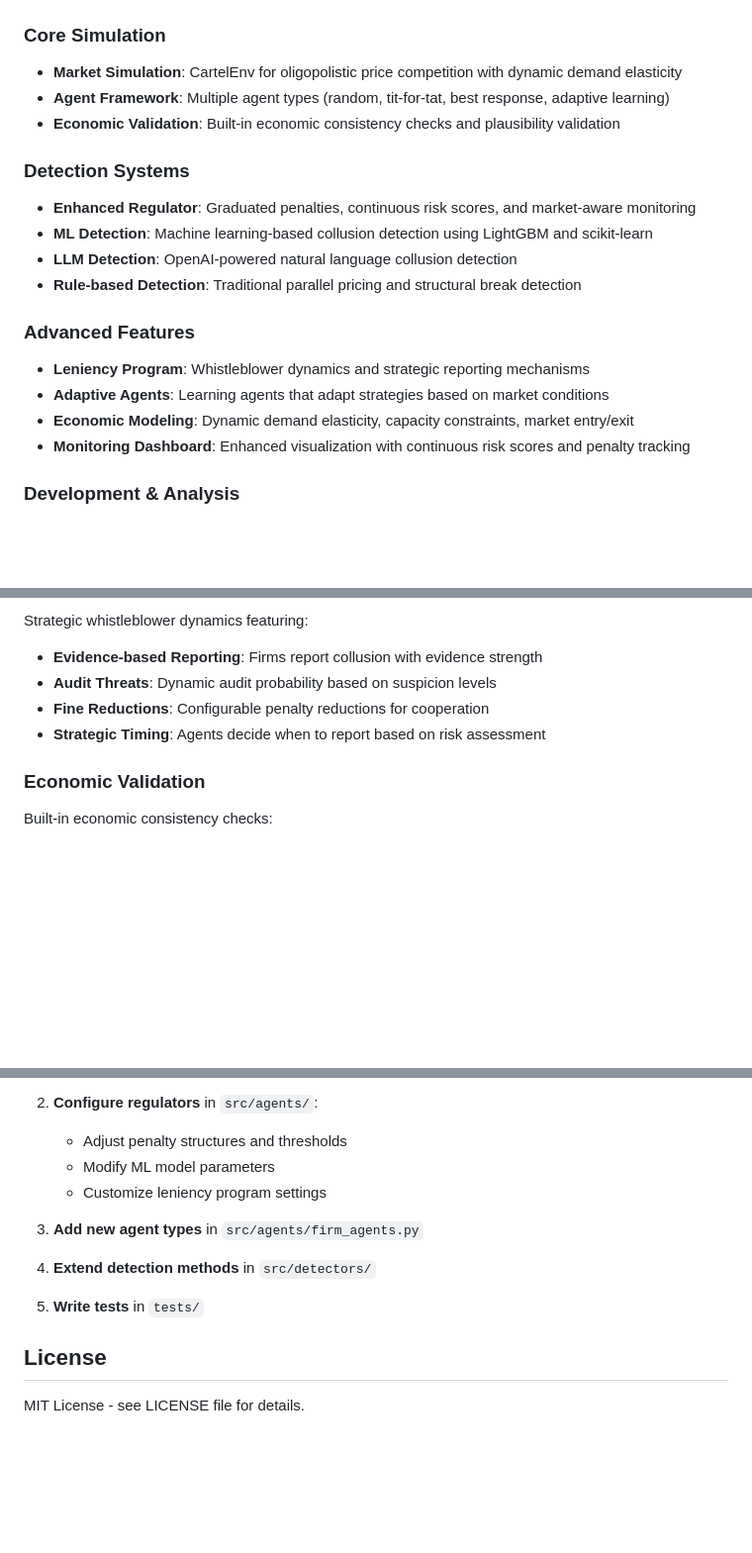
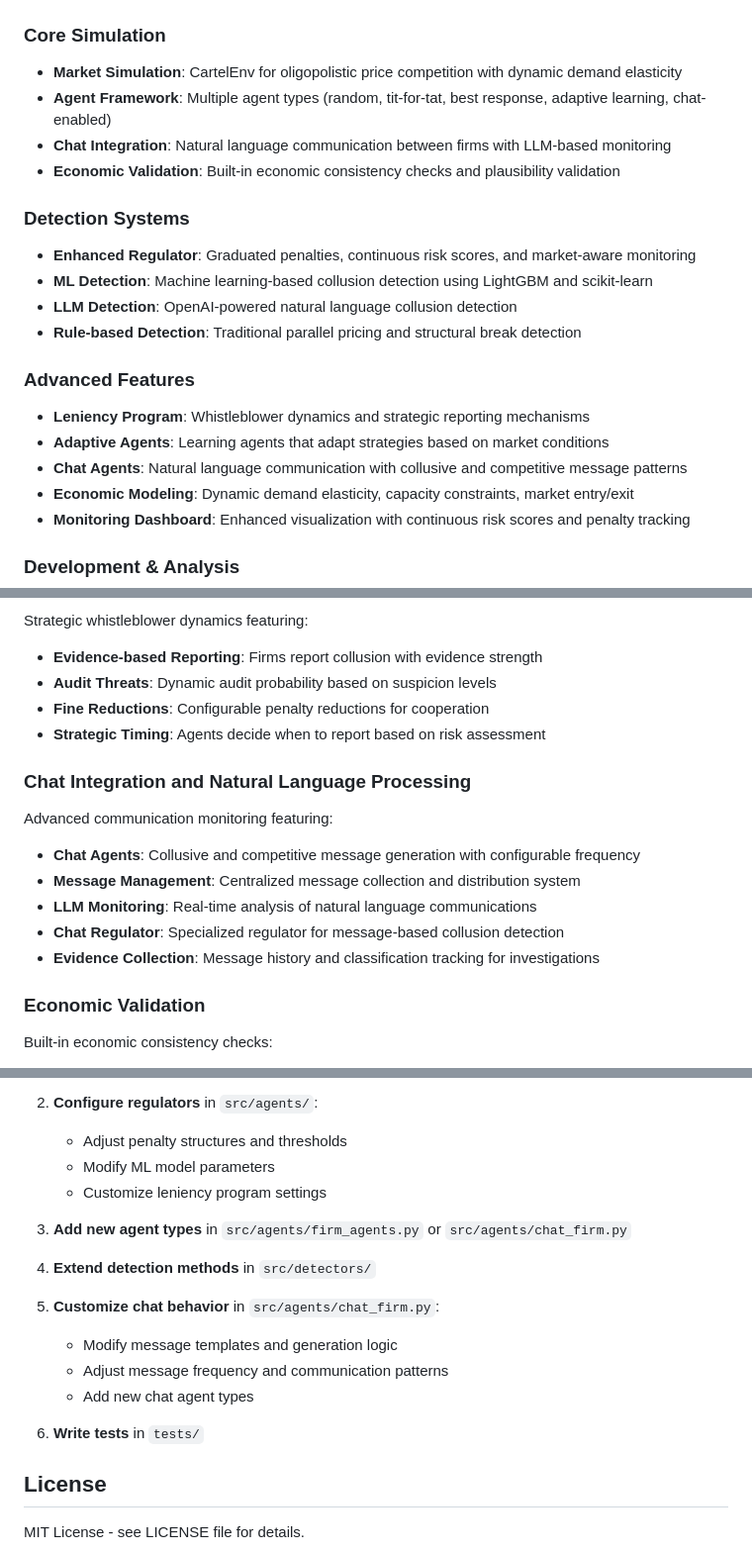
Before and after one commit to bangyen/regulator, a Markdown page: README.md, 3 parts joined by grey strips. Shown at 99% size. GitHub-like rendering; blank space fills up the shorter version.

```diff
--- a/README.md
+++ b/README.md
@@ -6,7 +6,8 @@ A comprehensive Python package for simulating market competition and detecting c
 
 ### Core Simulation
 - **Market Simulation**: CartelEnv for oligopolistic price competition with dynamic demand elasticity
-- **Agent Framework**: Multiple agent types (random, tit-for-tat, best response, adaptive learning)
+- **Agent Framework**: Multiple agent types (random, tit-for-tat, best response, adaptive learning, chat-enabled)
+- **Chat Integration**: Natural language communication between firms with LLM-based monitoring
 - **Economic Validation**: Built-in economic consistency checks and plausibility validation
 
 ### Detection Systems
@@ -18,6 +19,7 @@ A comprehensive Python package for simulating market competition and detecting c
 ### Advanced Features
 - **Leniency Program**: Whistleblower dynamics and strategic reporting mechanisms
 - **Adaptive Agents**: Learning agents that adapt strategies based on market conditions
+- **Chat Agents**: Natural language communication with collusive and competitive message patterns
 - **Economic Modeling**: Dynamic demand elasticity, capacity constraints, market entry/exit
 - **Monitoring Dashboard**: Enhanced visualization with continuous risk scores and penalty tracking
 
@@ -204,6 +215,14 @@ Strategic whistleblower dynamics featuring:
 - **Fine Reductions**: Configurable penalty reductions for cooperation
 - **Strategic Timing**: Agents decide when to report based on risk assessment
 
+### Chat Integration and Natural Language Processing
+Advanced communication monitoring featuring:
+- **Chat Agents**: Collusive and competitive message generation with configurable frequency
+- **Message Management**: Centralized message collection and distribution system
+- **LLM Monitoring**: Real-time analysis of natural language communications
+- **Chat Regulator**: Specialized regulator for message-based collusion detection
+- **Evidence Collection**: Message history and classification tracking for investigations
+
 ### Economic Validation
 Built-in economic consistency checks:
 - **Demand Curve Validation**: Ensures price-quantity relationships are consistent
@@ -222,11 +241,16 @@ Built-in economic consistency checks:
    - Modify ML model parameters
    - Customize leniency program settings
 
-3. **Add new agent types** in `src/agents/firm_agents.py`
+3. **Add new agent types** in `src/agents/firm_agents.py` or `src/agents/chat_firm.py`
 
 4. **Extend detection methods** in `src/detectors/`
 
-5. **Write tests** in `tests/`
+5. **Customize chat behavior** in `src/agents/chat_firm.py`:
+   - Modify message templates and generation logic
+   - Adjust message frequency and communication patterns
+   - Add new chat agent types
+
+6. **Write tests** in `tests/`
 
 ## License
 
```
Also changed, not shown: other parts of README.md (+30 -21 lines).
